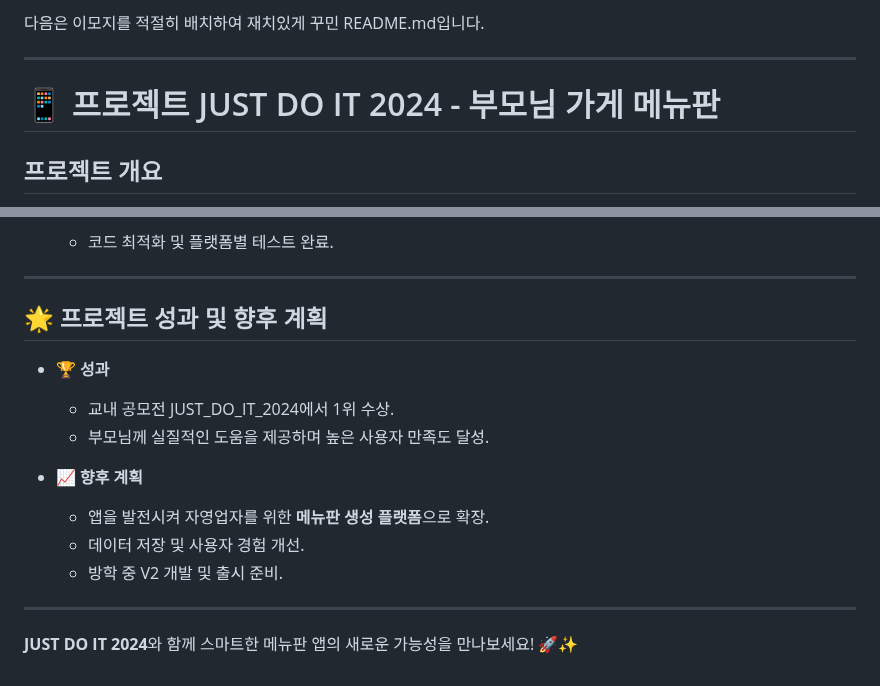
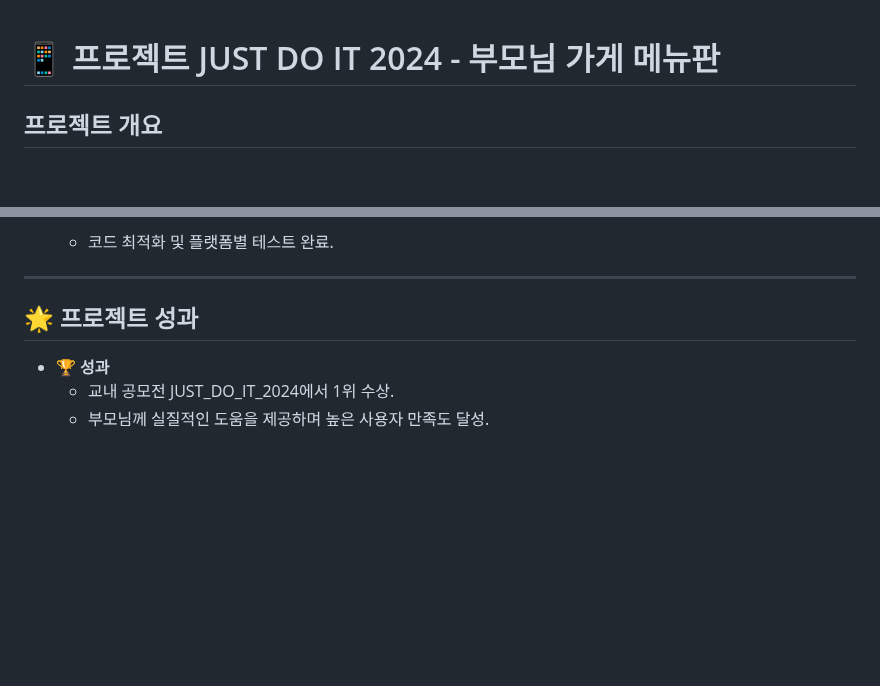
Before and after one commit to jiminseong/gcu_menu_app, a Markdown page: README.md, 2 parts joined by grey strips. Rendered like a GitHub page; blank space fills up the shorter version.

```diff
--- a/README.md
+++ b/README.md
@@ -1,7 +1,3 @@
-다음은 이모지를 적절히 배치하여 재치있게 꾸민 README.md입니다.
-
----
-
 # 📱 프로젝트 JUST DO IT 2024 - 부모님 가게 메뉴판
 
 ## 프로젝트 개요
@@ -95,16 +91,7 @@ JUST DO IT 2024 프로젝트는 **효율적인 앱 개발**과 **사용자 경
 
 ---
 
-## 🌟 프로젝트 성과 및 향후 계획
+## 🌟 프로젝트 성과
 - **🏆 성과**
   - 교내 공모전 JUST_DO_IT_2024에서 1위 수상.
   - 부모님께 실질적인 도움을 제공하며 높은 사용자 만족도 달성.
-
-- **📈 향후 계획**
-  - 앱을 발전시켜 자영업자를 위한 **메뉴판 생성 플랫폼**으로 확장.
-  - 데이터 저장 및 사용자 경험 개선.
-  - 방학 중 V2 개발 및 출시 준비.
-
----
-
-**JUST DO IT 2024**와 함께 스마트한 메뉴판 앱의 새로운 가능성을 만나보세요! 🚀✨
```
